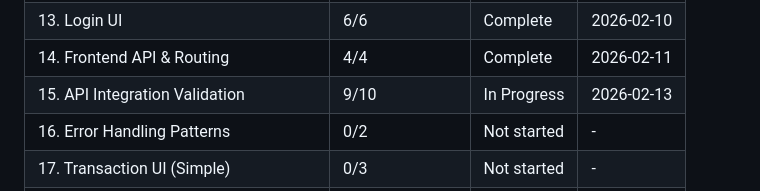
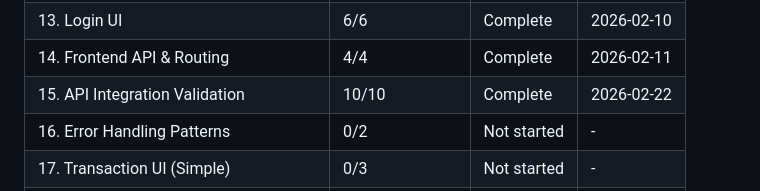
Before and after one commit to galexy/revivo-mk1, a Markdown page: .planning/ROADMAP.md, the part around one of its changes. GitHub-like rendering.

```diff
--- a/.planning/ROADMAP.md
+++ b/.planning/ROADMAP.md
@@ -728,7 +728,7 @@ Phases execute in numeric order: 1 -> 2 -> 3 -> 3.1 -> 3.2 -> 4 -> 4.1 -> 4.2 ->
 | 12.1 UI Acceptance Testing Framework | 0/1 | Not started | - |
 | 13. Login UI | 6/6 | Complete | 2026-02-10 |
 | 14. Frontend API & Routing | 4/4 | Complete | 2026-02-11 |
-| 15. API Integration Validation | 9/10 | In Progress | 2026-02-13 |
+| 15. API Integration Validation | 10/10 | Complete | 2026-02-22 |
 | 16. Error Handling Patterns | 0/2 | Not started | - |
 | 17. Transaction UI (Simple) | 0/3 | Not started | - |
 | 18. Split Transactions UI | 0/2 | Not started | - |
```
Also changed, not shown: other parts of .planning/ROADMAP.md (+2 -2 lines), 1 other file.
